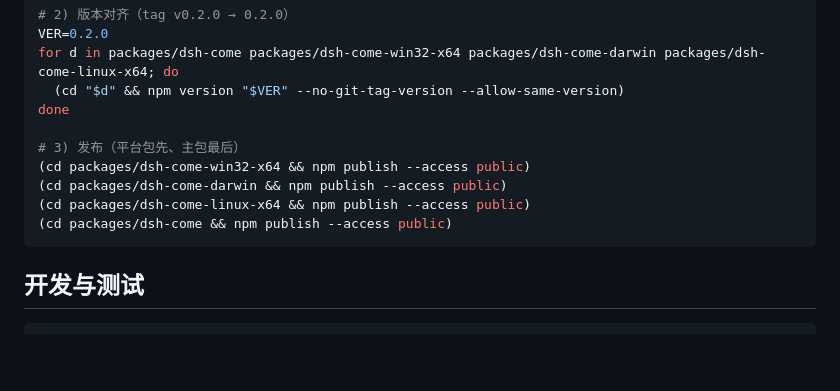
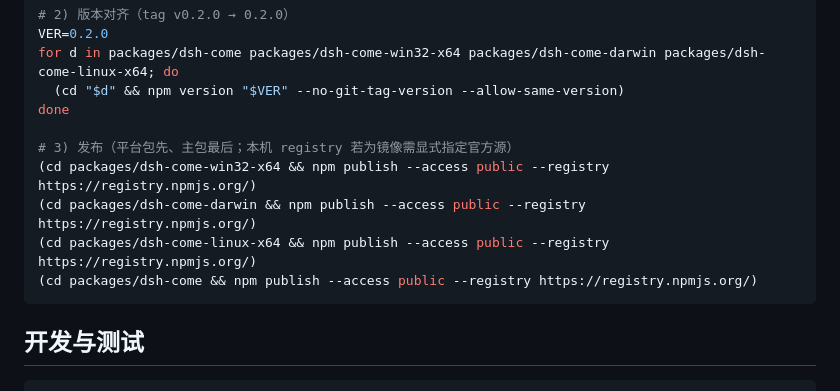
Before and after one commit to qing3a/dsh-come, a Markdown page: packages/dsh-come/README.md, the part around the change. Drawn GitHub-style; blank space fills up the shorter version.

Commit message:
docs(npm): 手动发布步骤标注官方 registry（防镜像误发）

````diff
--- a/packages/dsh-come/README.md
+++ b/packages/dsh-come/README.md
@@ -62,11 +62,11 @@ for d in packages/dsh-come packages/dsh-come-win32-x64 packages/dsh-come-darwin
   (cd "$d" && npm version "$VER" --no-git-tag-version --allow-same-version)
 done
 
-# 3) 发布（平台包先、主包最后）
-(cd packages/dsh-come-win32-x64 && npm publish --access public)
-(cd packages/dsh-come-darwin && npm publish --access public)
-(cd packages/dsh-come-linux-x64 && npm publish --access public)
-(cd packages/dsh-come && npm publish --access public)
+# 3) 发布（平台包先、主包最后；本机 registry 若为镜像需显式指定官方源）
+(cd packages/dsh-come-win32-x64 && npm publish --access public --registry https://registry.npmjs.org/)
+(cd packages/dsh-come-darwin && npm publish --access public --registry https://registry.npmjs.org/)
+(cd packages/dsh-come-linux-x64 && npm publish --access public --registry https://registry.npmjs.org/)
+(cd packages/dsh-come && npm publish --access public --registry https://registry.npmjs.org/)
 ```
 
 ## 开发与测试
````
